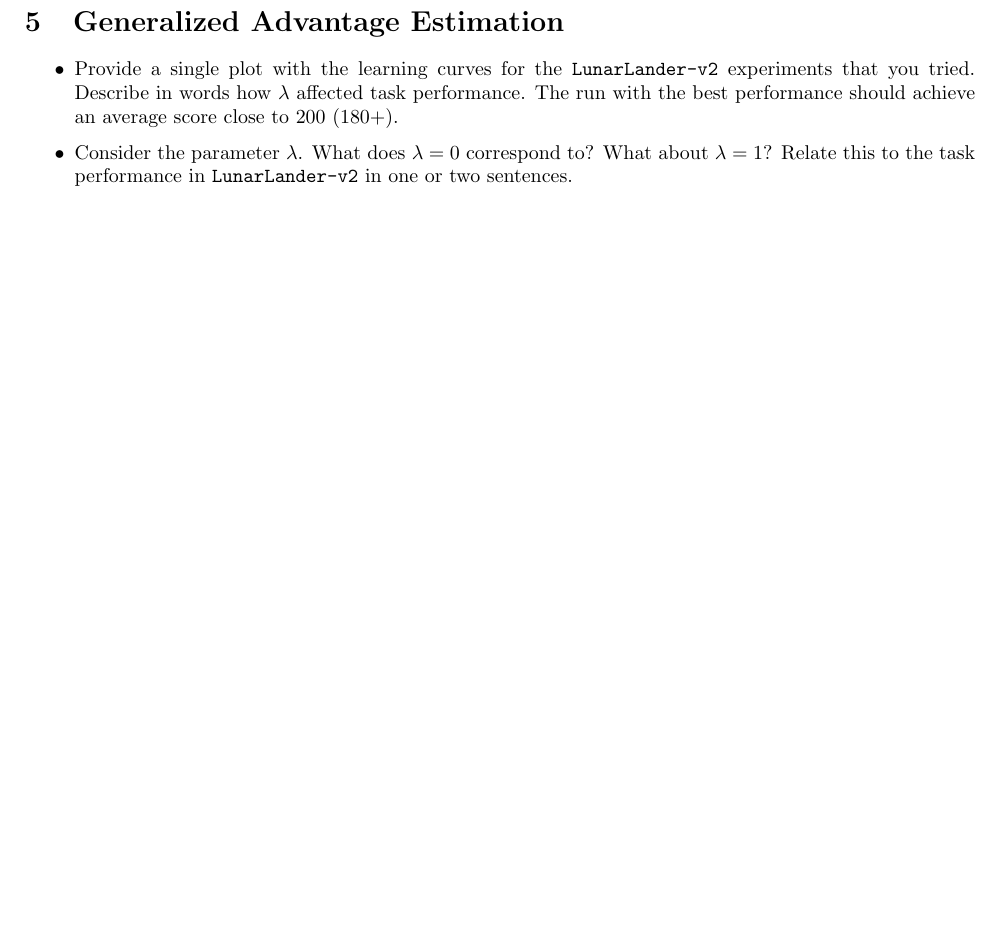
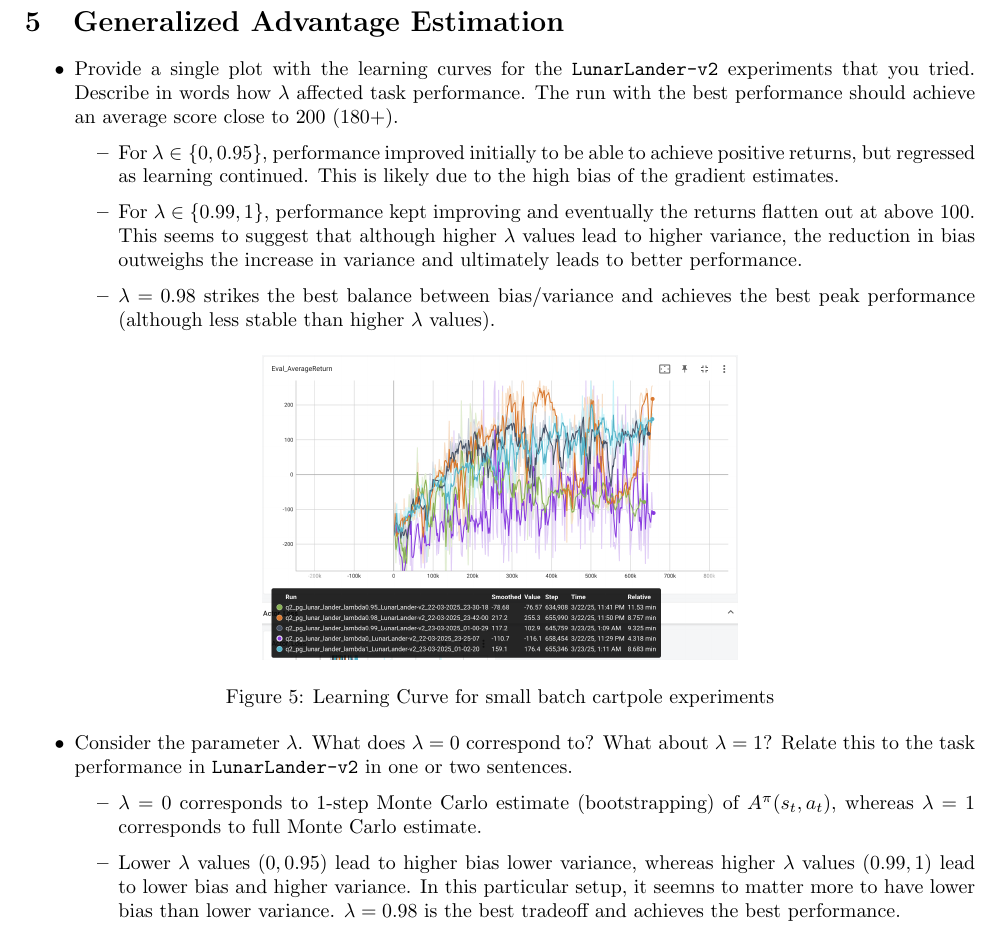
Before and after one commit to mingfei-li/berkeley-deeprl-homework, a LaTeX problem sheet (hw2/hw2_template.tex): part of page 4 of 11, cut so that both start at the same text, the shorter picture padded with empty space. Compiled offline with pdfLaTeX.

Commit message:
hw2 q5 (done)

```diff
--- a/hw2/hw2_template.tex
+++ b/hw2/hw2_template.tex
@@ -130,7 +130,22 @@ backgroundcolor = \color{light-yellow}
 \newpage\section{Generalized Advantage Estimation}
 \begin{itemize}
     \item Provide a single plot with the learning curves for the \verb|LunarLander-v2| experiments that you tried. Describe in words how $\lambda$ affected task performance. The run with the best performance should achieve an average score close to 200 (180+).
+    \begin{itemize}
+    \item For $\lambda \in \{0, 0.95\}$, performance improved initially to be able to achieve positive returns, but regressed as learning continued. This is likely due to the high bias of the gradient estimates.
+    \item For $\lambda \in \{0.99, 1\}$, performance kept improving and eventually the returns flatten out at above 100. This seems to suggest that although higher $\lambda$ values lead to higher variance, the reduction in bias outweighs the increase in variance and ultimately leads to better performance.
+    \item $\lambda = 0.98$ strikes the best balance between bias/variance and achieves the best peak performance (although less stable than higher $\lambda$ values).
+\end{itemize}
+\begin{figure}[htbp]
+    \centering
+    \includegraphics[width=0.5\textwidth]{q5_avg_eval_return.png}
+    \caption{Learning Curve for small batch cartpole experiments}
+    \label{fig:q5_avg_eval_return}
+\end{figure}
     \item Consider the parameter $\lambda$. What does $\lambda = 0$ correspond to? What about $\lambda = 1$? Relate this to the task performance in \verb|LunarLander-v2| in one or two sentences.
+\begin{itemize}
+    \item $\lambda = 0$ corresponds to 1-step Monte Carlo estimate (bootstrapping) of $A^\pi(s_t, a_t)$, whereas $\lambda=1$ corresponds to full Monte Carlo estimate.
+    \item Lower $\lambda$ values $(0, 0.95)$ lead to higher bias lower variance, whereas higher $\lambda$ values $(0.99, 1)$ lead to lower bias and higher variance. In this particular setup, it seemns to matter more to have lower bias than lower variance. $\lambda=0.98$ is the best tradeoff and achieves the best performance.
+\end{itemize}
 \end{itemize}
 
 \newpage\section{Hyperparameter Tuning}
```
Also changed, not shown: hw2/hw2_template.pdf, hw2/q5_avg_eval_return.png (added), 7 other files.
